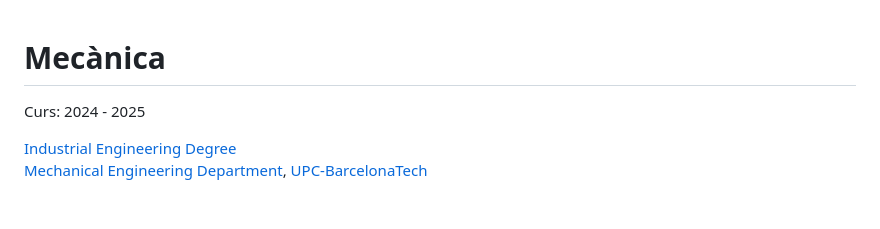
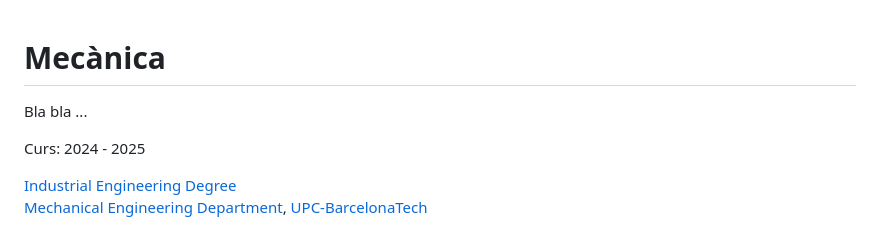
Before and after one commit to lluisros/lluisros.github.io, a Markdown page: mecanica/index.md, the part around the change. Drawn GitHub-style; blank space fills up the shorter version.

Commit message:
Sense missatge

```diff
--- a/mecanica/index.md
+++ b/mecanica/index.md
@@ -1,6 +1,8 @@
 <!-- Markdown comments are html ones -->
 
 # Mecànica #
+
+Bla bla ...
 
 Curs: 2024 - 2025
 
```
